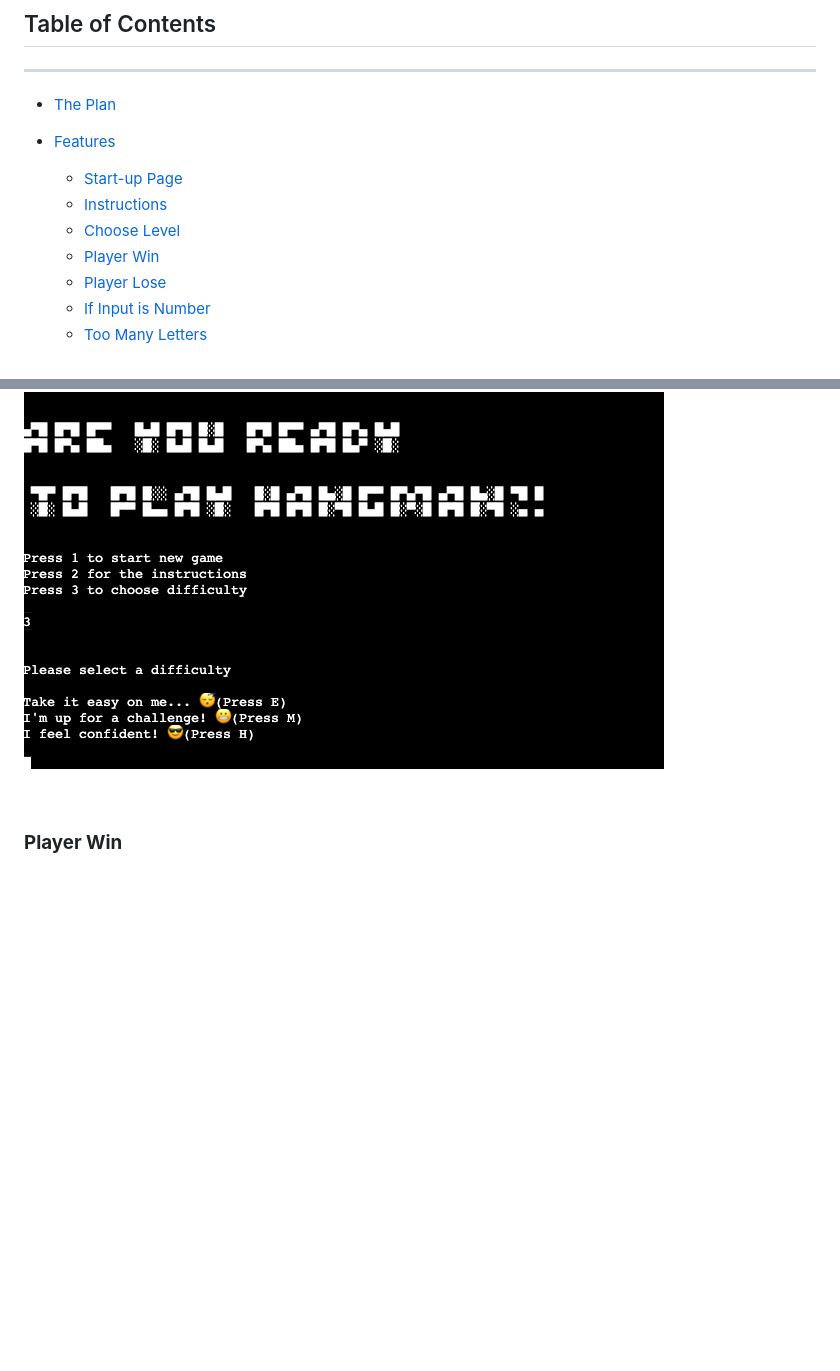
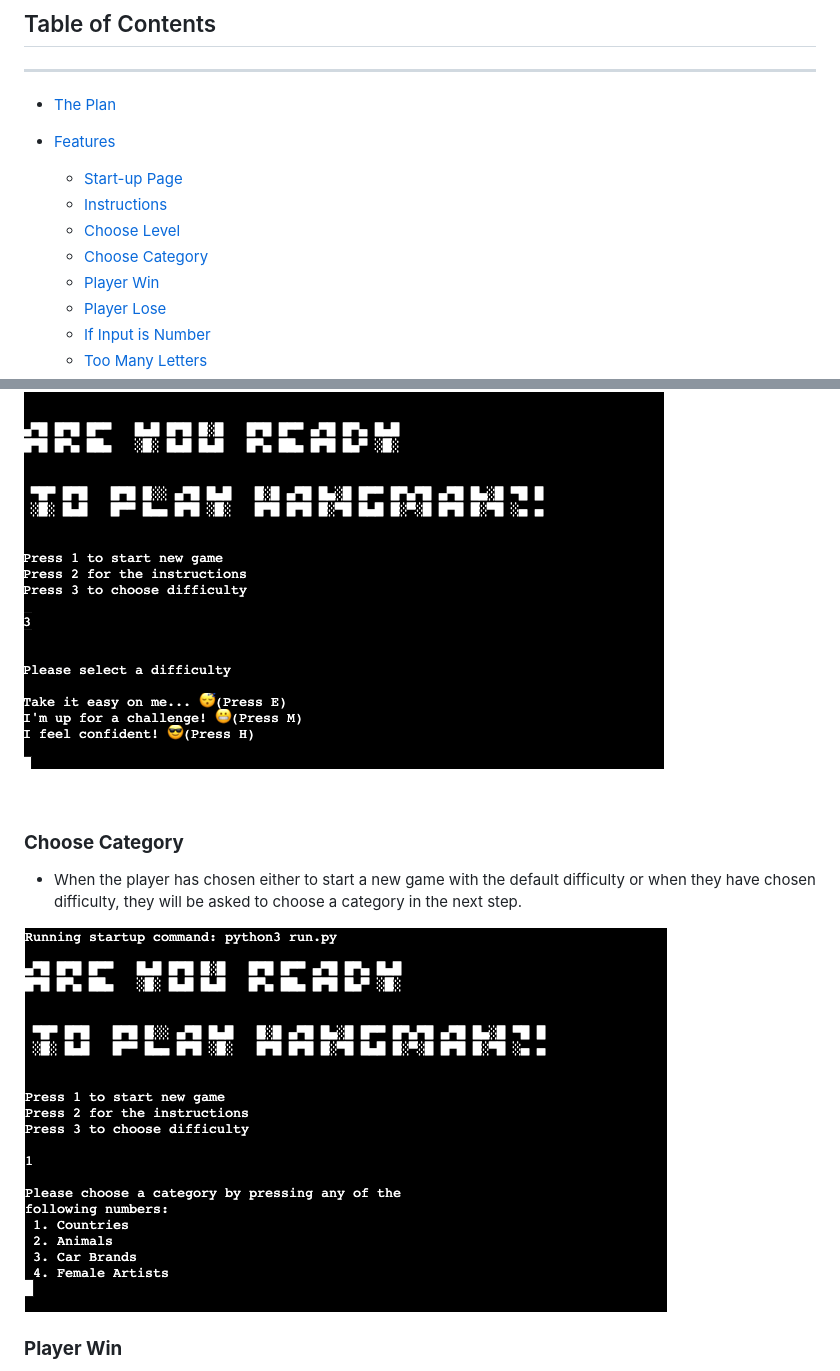
Before and after one commit to emeliehansson/milestone-3-hangman, a Markdown page: README.md, 2 parts joined by grey strips. Rendered like a GitHub page; pictures changed too: readme-assets/Choose category.png (added); blank space fills up the shorter version.

Commit message:
Added some more content to README with the choose category implementation

```diff
--- a/README.md
+++ b/README.md
@@ -17,6 +17,7 @@ Good luck & have fun!
     - [Start-up Page](#start-up-page)
     - [Instructions](#instructions)
     - [Choose Level](#choose-level)
+    - [Choose Category](#choose-category)
     - [Player Win](#player-win)
     - [Player Lose](#player-lose)
     - [If Input is Number](#if-input-is-number)
@@ -77,6 +78,13 @@ Before starting to build the game I made a plan of how I wanted it to work. To d
 ![Choose Level](readme-assets/Set%20difficulty%20Hangman.png)
 
 &nbsp;
+
+### **Choose Category**
+- When the player has chosen either to start a new game with the default difficulty or when they have chosen difficulty, they will be asked to choose a category in the next step.
+
+![Choose Category](readme-assets/Choose%20category.png)
+&nbsp;
+
 
 ### **Player Win**
 - If the player succeeds to guess the correct country, they will be informed about guessing the right word and offered the opportunity to restart the game right away.
```
Also changed, not shown: 1 other file.
